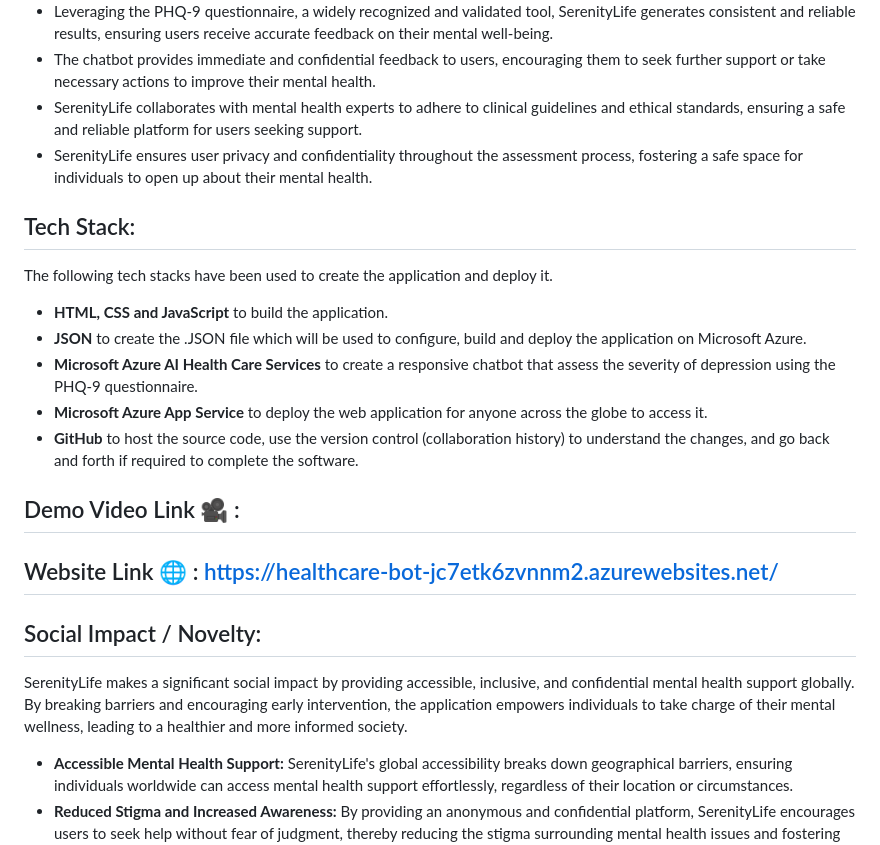
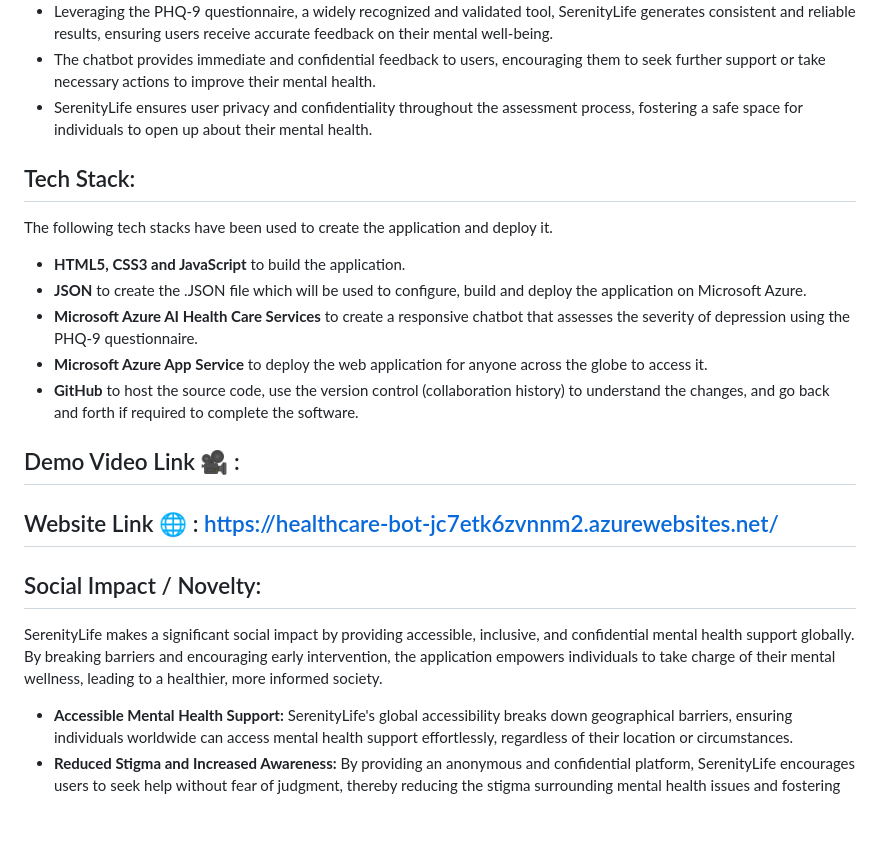
Before and after one commit to HVbajoria/SerenityLife, a Markdown page: README.md, the part around the change. Drawn GitHub-style; blank space fills up the shorter version.

Commit message:
Removed Grammatical Mistakes

```diff
--- a/README.md
+++ b/README.md
@@ -36,14 +36,13 @@ In the contemporary information-driven world, individuals across the globe grapp
 * With a mind-pleasing and intuitive UI, SerenityLife empowers users to navigate the application effectively, making the assessment process straightforward and stress-free.
 * Leveraging the PHQ-9 questionnaire, a widely recognized and validated tool, SerenityLife generates consistent and reliable results, ensuring users receive accurate feedback on their mental well-being.
 * The chatbot provides immediate and confidential feedback to users, encouraging them to seek further support or take necessary actions to improve their mental health.
-* SerenityLife collaborates with mental health experts to adhere to clinical guidelines and ethical standards, ensuring a safe and reliable platform for users seeking support.
 * SerenityLife ensures user privacy and confidentiality throughout the assessment process, fostering a safe space for individuals to open up about their mental health.
 
  ## Tech Stack:
  The following tech stacks have been used to create the application and deploy it.
- * **HTML, CSS and JavaScript** to build the application.
+ * **HTML5, CSS3 and JavaScript** to build the application.
 * **JSON** to create the .JSON file which will be used to configure, build and deploy the application on Microsoft Azure.
- * **Microsoft Azure AI Health Care Services** to create a responsive chatbot that assess the severity of depression using the PHQ-9 questionnaire.
+ * **Microsoft Azure AI Health Care Services** to create a responsive chatbot that assesses the severity of depression using the PHQ-9 questionnaire.
  * **Microsoft Azure App Service** to deploy the web application for anyone across the globe to access it.
  * **GitHub** to host the source code, use the version control (collaboration history) to understand the changes, and go back and forth if required to complete the software.
 
@@ -53,7 +52,7 @@ In the contemporary information-driven world, individuals across the globe grapp
  ## Website Link :globe_with_meridians: : https://healthcare-bot-jc7etk6zvnnm2.azurewebsites.net/
 
  ## Social Impact / Novelty:
- SerenityLife makes a significant social impact by providing accessible, inclusive, and confidential mental health support globally. By breaking barriers and encouraging early intervention, the application empowers individuals to take charge of their mental wellness, leading to a healthier and more informed society.
+ SerenityLife makes a significant social impact by providing accessible, inclusive, and confidential mental health support globally. By breaking barriers and encouraging early intervention, the application empowers individuals to take charge of their mental wellness, leading to a healthier, more informed society.
 
 * **Accessible Mental Health Support:** SerenityLife's global accessibility breaks down geographical barriers, ensuring individuals worldwide can access mental health support effortlessly, regardless of their location or circumstances.
 * **Reduced Stigma and Increased Awareness:** By providing an anonymous and confidential platform, SerenityLife encourages users to seek help without fear of judgment, thereby reducing the stigma surrounding mental health issues and fostering greater awareness.
```
